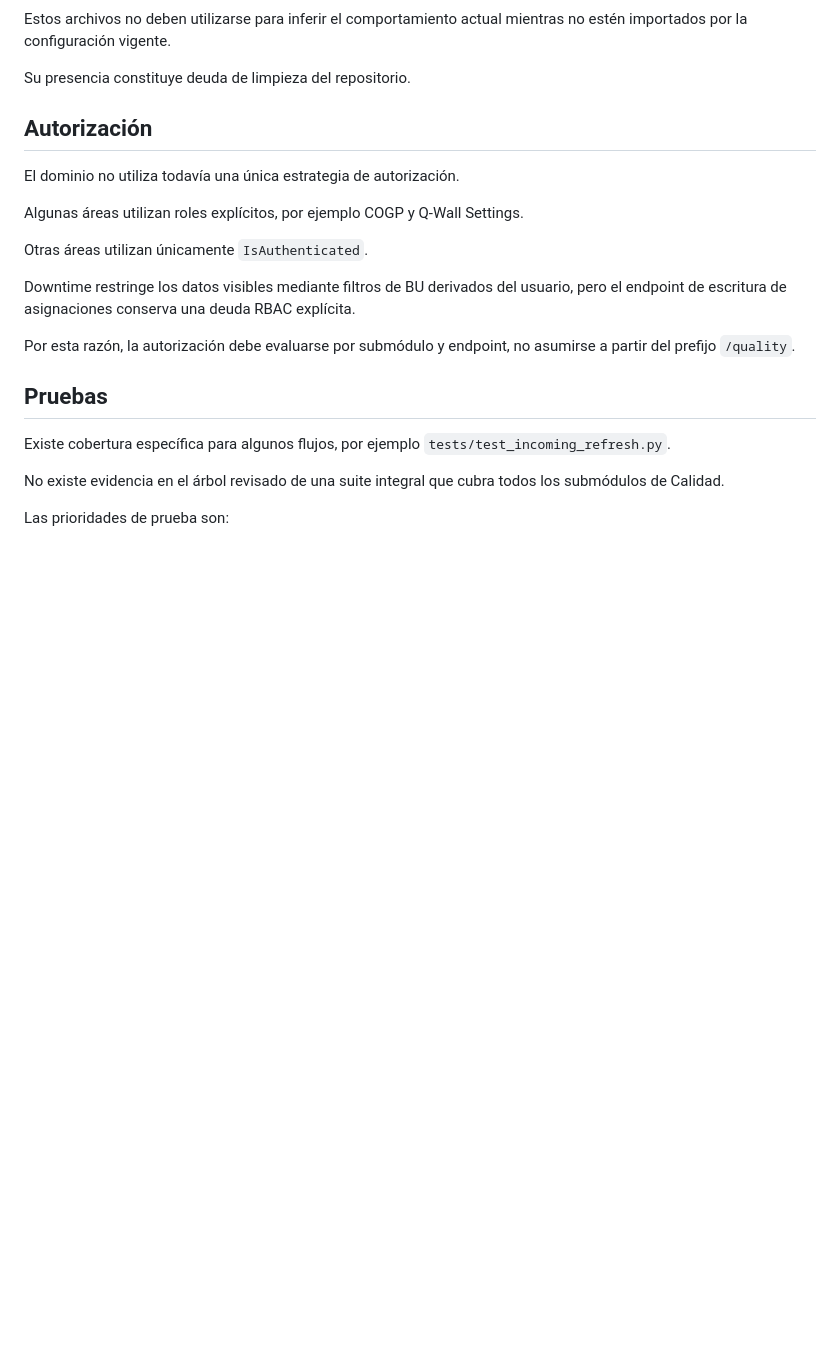
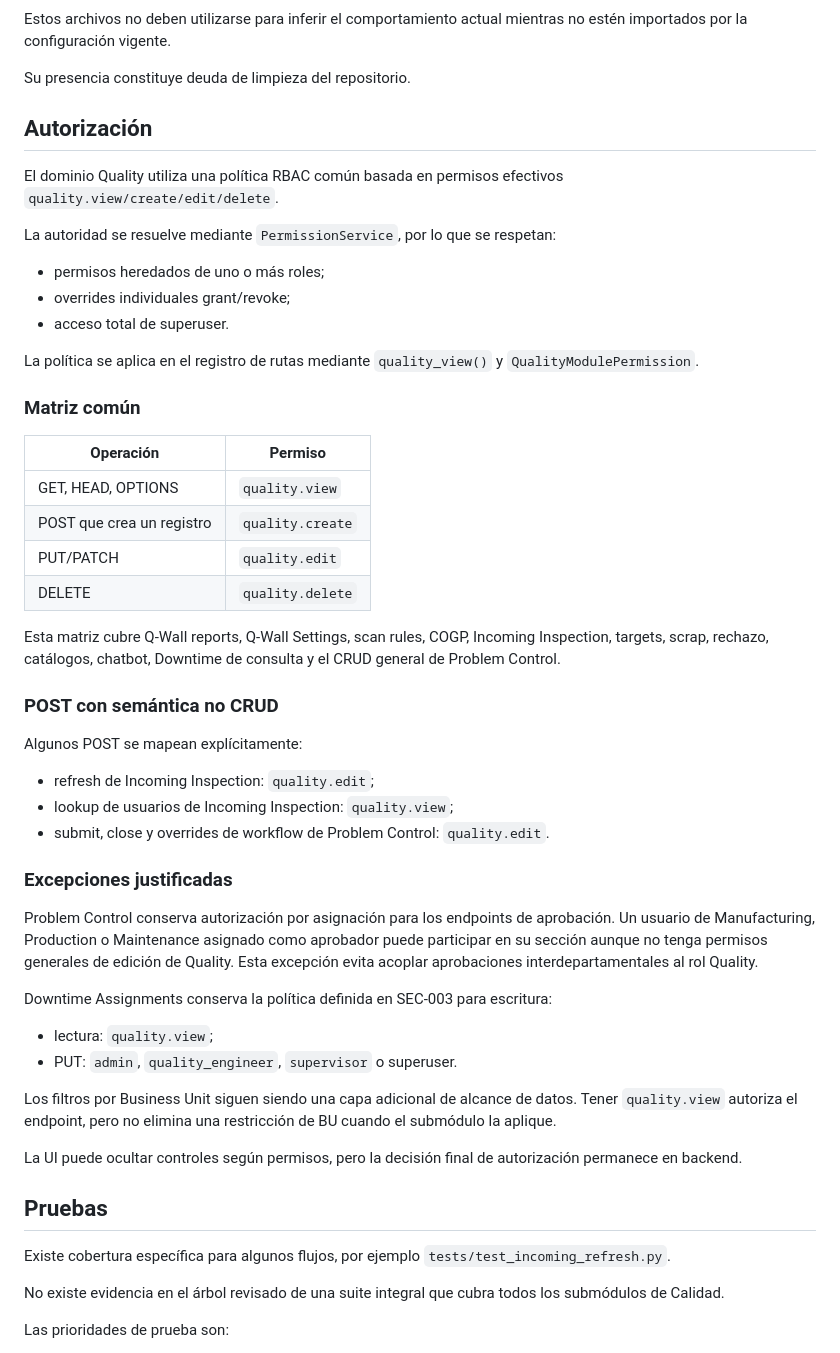
Before and after one commit to LuzGonzalezAguirre/platformSSI, a Markdown page: docs/modules/quality.md, the part around the change. Rendered like a GitHub page; blank space fills up the shorter version.

Commit message:
docs: document unified Quality authorization

```diff
--- a/docs/modules/quality.md
+++ b/docs/modules/quality.md
@@ -139,15 +139,47 @@ Su presencia constituye deuda de limpieza del repositorio.
 
 ## Autorización
 
-El dominio no utiliza todavía una única estrategia de autorización.
+El dominio Quality utiliza una política RBAC común basada en permisos efectivos `quality.view/create/edit/delete`.
 
-Algunas áreas utilizan roles explícitos, por ejemplo COGP y Q-Wall Settings.
+La autoridad se resuelve mediante `PermissionService`, por lo que se respetan:
 
-Otras áreas utilizan únicamente `IsAuthenticated`.
+- permisos heredados de uno o más roles;
+- overrides individuales grant/revoke;
+- acceso total de superuser.
 
-Downtime restringe los datos visibles mediante filtros de BU derivados del usuario, pero el endpoint de escritura de asignaciones conserva una deuda RBAC explícita.
+La política se aplica en el registro de rutas mediante `quality_view()` y `QualityModulePermission`.
 
-Por esta razón, la autorización debe evaluarse por submódulo y endpoint, no asumirse a partir del prefijo `/quality`.
+### Matriz común
+
+| Operación | Permiso |
+| --- | --- |
+| GET, HEAD, OPTIONS | `quality.view` |
+| POST que crea un registro | `quality.create` |
+| PUT/PATCH | `quality.edit` |
+| DELETE | `quality.delete` |
+
+Esta matriz cubre Q-Wall reports, Q-Wall Settings, scan rules, COGP, Incoming Inspection, targets, scrap, rechazo, catálogos, chatbot, Downtime de consulta y el CRUD general de Problem Control.
+
+### POST con semántica no CRUD
+
+Algunos POST se mapean explícitamente:
+
+- refresh de Incoming Inspection: `quality.edit`;
+- lookup de usuarios de Incoming Inspection: `quality.view`;
+- submit, close y overrides de workflow de Problem Control: `quality.edit`.
+
+### Excepciones justificadas
+
+Problem Control conserva autorización por asignación para los endpoints de aprobación. Un usuario de Manufacturing, Production o Maintenance asignado como aprobador puede participar en su sección aunque no tenga permisos generales de edición de Quality. Esta excepción evita acoplar aprobaciones interdepartamentales al rol Quality.
+
+Downtime Assignments conserva la política definida en SEC-003 para escritura:
+
+- lectura: `quality.view`;
+- PUT: `admin`, `quality_engineer`, `supervisor` o superuser.
+
+Los filtros por Business Unit siguen siendo una capa adicional de alcance de datos. Tener `quality.view` autoriza el endpoint, pero no elimina una restricción de BU cuando el submódulo la aplique.
+
+La UI puede ocultar controles según permisos, pero la decisión final de autorización permanece en backend.
 
 ## Pruebas
 
```
